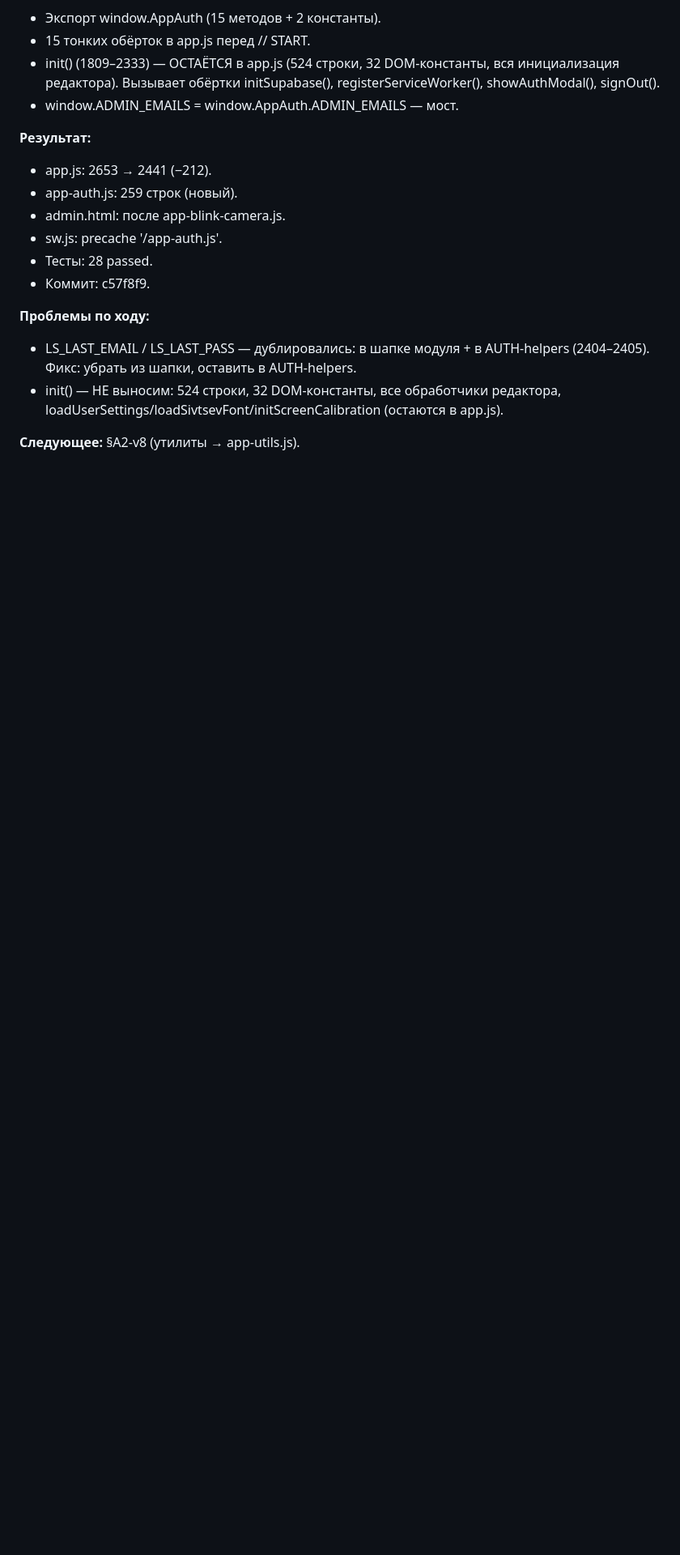
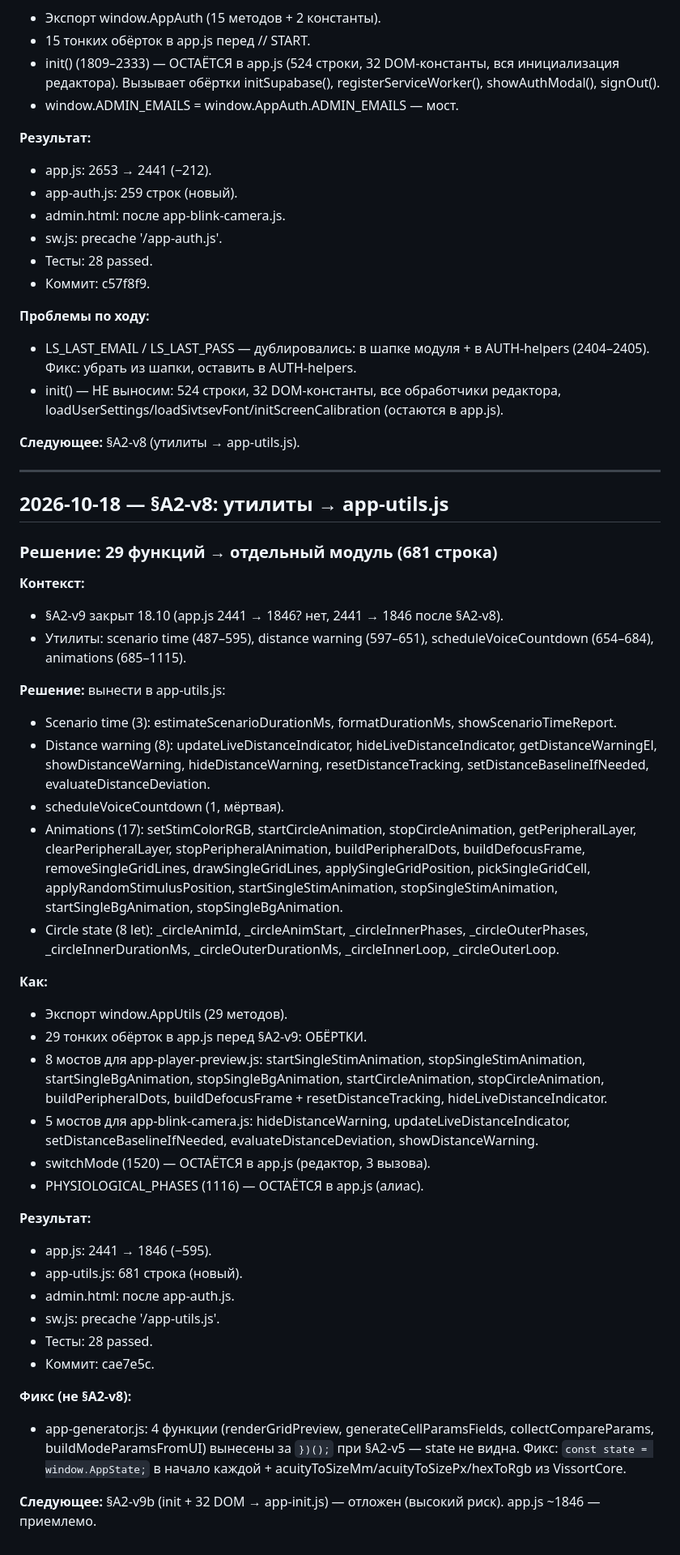
Before and after one commit to DUMAND-Vissort/vissort, a Markdown page: docs/NOTES.md, the part around the change. Shown at 81% size. GitHub-like rendering; blank space fills up the shorter version.

Commit message:
docs: §A2-v8 закрыт — app-utils.js (681), app.js 1846; Фаза 5 закрыта

```diff
--- a/docs/NOTES.md
+++ b/docs/NOTES.md
@@ -385,3 +385,41 @@
 - init() — НЕ выносим: 524 строки, 32 DOM-константы, все обработчики редактора, loadUserSettings/loadSivtsevFont/initScreenCalibration (остаются в app.js).
 
 **Следующее:** §A2-v8 (утилиты → app-utils.js).
+
+---
+
+## 2026-10-18 — §A2-v8: утилиты → app-utils.js
+
+### Решение: 29 функций → отдельный модуль (681 строка)
+
+**Контекст:**
+- §A2-v9 закрыт 18.10 (app.js 2441 → 1846? нет, 2441 → 1846 после §A2-v8).
+- Утилиты: scenario time (487–595), distance warning (597–651), scheduleVoiceCountdown (654–684), animations (685–1115).
+
+**Решение:** вынести в app-utils.js:
+- Scenario time (3): estimateScenarioDurationMs, formatDurationMs, showScenarioTimeReport.
+- Distance warning (8): updateLiveDistanceIndicator, hideLiveDistanceIndicator, getDistanceWarningEl, showDistanceWarning, hideDistanceWarning, resetDistanceTracking, setDistanceBaselineIfNeeded, evaluateDistanceDeviation.
+- scheduleVoiceCountdown (1, мёртвая).
+- Animations (17): setStimColorRGB, startCircleAnimation, stopCircleAnimation, getPeripheralLayer, clearPeripheralLayer, stopPeripheralAnimation, buildPeripheralDots, buildDefocusFrame, removeSingleGridLines, drawSingleGridLines, applySingleGridPosition, pickSingleGridCell, applyRandomStimulusPosition, startSingleStimAnimation, stopSingleStimAnimation, startSingleBgAnimation, stopSingleBgAnimation.
+- Circle state (8 let): _circleAnimId, _circleAnimStart, _circleInnerPhases, _circleOuterPhases, _circleInnerDurationMs, _circleOuterDurationMs, _circleInnerLoop, _circleOuterLoop.
+
+**Как:**
+- Экспорт window.AppUtils (29 методов).
+- 29 тонких обёрток в app.js перед §A2-v9: ОБЁРТКИ.
+- 8 мостов для app-player-preview.js: startSingleStimAnimation, stopSingleStimAnimation, startSingleBgAnimation, stopSingleBgAnimation, startCircleAnimation, stopCircleAnimation, buildPeripheralDots, buildDefocusFrame + resetDistanceTracking, hideLiveDistanceIndicator.
+- 5 мостов для app-blink-camera.js: hideDistanceWarning, updateLiveDistanceIndicator, setDistanceBaselineIfNeeded, evaluateDistanceDeviation, showDistanceWarning.
+- switchMode (1520) — ОСТАЁТСЯ в app.js (редактор, 3 вызова).
+- PHYSIOLOGICAL_PHASES (1116) — ОСТАЁТСЯ в app.js (алиас).
+
+**Результат:**
+- app.js: 2441 → 1846 (−595).
+- app-utils.js: 681 строка (новый).
+- admin.html: <script src="app-utils.js"> после app-auth.js.
+- sw.js: precache '/app-utils.js'.
+- Тесты: 28 passed.
+- Коммит: cae7e5c.
+
+**Фикс (не §A2-v8):**
+- app-generator.js: 4 функции (renderGridPreview, generateCellParamsFields, collectCompareParams, buildModeParamsFromUI) вынесены за `})();` при §A2-v5 — state не видна. Фикс: `const state = window.AppState;` в начало каждой + acuityToSizeMm/acuityToSizePx/hexToRgb из VissortCore.
+
+**Следующее:** §A2-v9b (init + 32 DOM → app-init.js) — отложен (высокий риск). app.js ~1846 — приемлемо.
```
Also changed, not shown: docs/HOW-TO-NEW-CHAT.md (+10 -9 lines), docs/PROJECT-MAP.md (+20 -1 lines).
